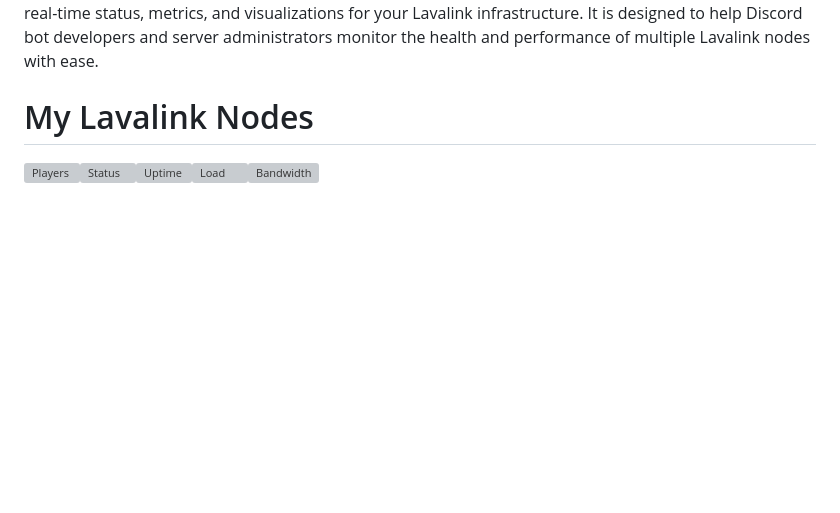
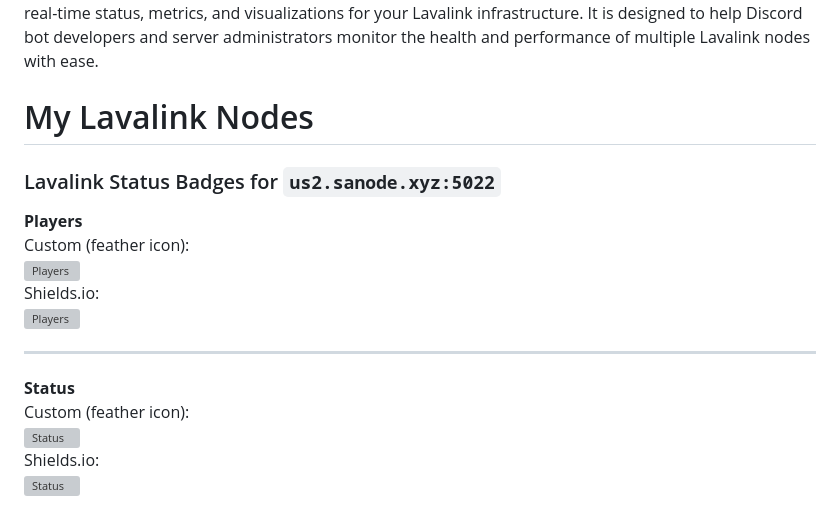
Before and after one commit to ryanisnomore/Lavalink-Status, a Markdown page: README.md, the part around one of its changes. Drawn GitHub-style; blank space fills up the shorter version; grey boxes are pictures that could not be loaded.

```diff
--- a/README.md
+++ b/README.md
@@ -5,4 +5,19 @@ Lavalink-Status is a comprehensive monitoring and dashboard tool for Lavalink mu
 
 # My Lavalink Nodes
 
-![Players](https://lava.funkybot.dpdns.org/api/v1/badge/players/0)![Status](https://lava.funkybot.dpdns.org/api/v1/badge/status/0)![Uptime](https://lava.funkybot.dpdns.org/api/v1/badge/uptime/0)![Load](https://lava.funkybot.dpdns.org/api/v1/badge/load/0)![Bandwidth](https://lava.funkybot.dpdns.org/api/v1/badge/bandwidth/0)
+### Lavalink Status Badges for `us2.sanode.xyz:5022`
+
+**Players**
+Custom (feather icon):
+![Players](https://lava.funkybot.dpdns.org/api/v1/badge/players?host=us2.sanode.xyz&port=5022&icon=users)
+Shields.io:
+![Players](https://lava.funkybot.dpdns.org/api/v1/badge/players?host=us2.sanode.xyz&port=5022&style=shields)
+
+---
+
+**Status**
+Custom (feather icon):
+![Status](https://lava.funkybot.dpdns.org/api/v1/badge/status?host=us2.sanode.xyz&port=5022&icon=activity)
+Shields.io:
+![Status](https://lava.funkybot.dpdns.org/api/v1/badge/status?host=us2.sanode.xyz&port=5022&style=shields)
+
```
Also changed, not shown: other parts of README.md (+24 -0 lines).
